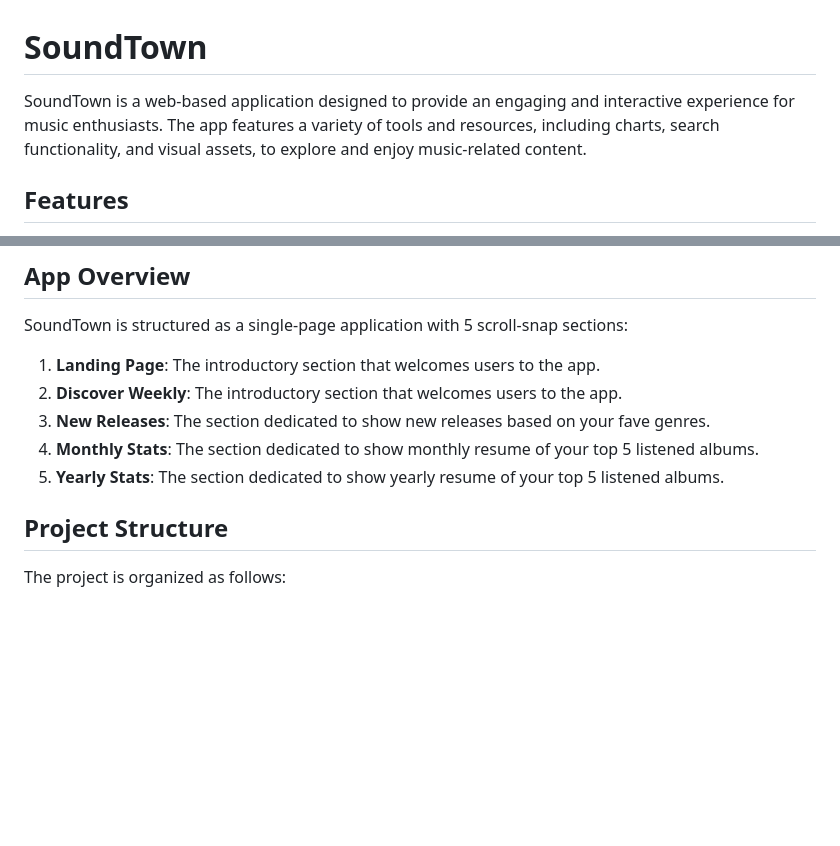
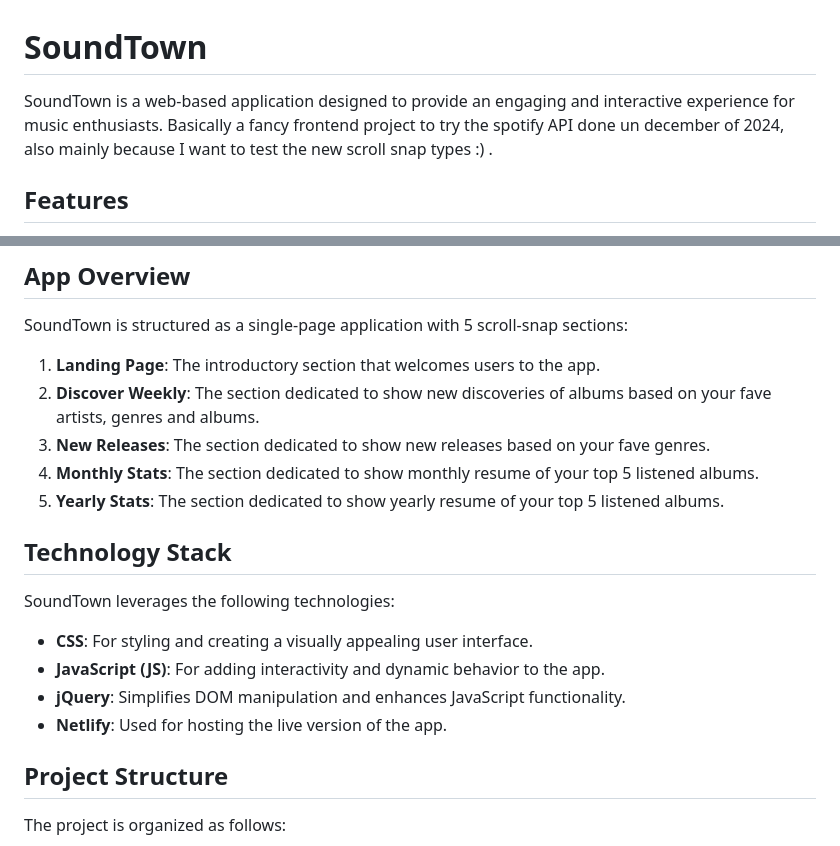
Before and after one commit to J0rgw/SoundTown, a Markdown page: README.md, 2 parts joined by grey strips. GitHub-like rendering; blank space fills up the shorter version.

```diff
--- a/README.md
+++ b/README.md
@@ -1,6 +1,6 @@
 # SoundTown
 
-SoundTown is a web-based application designed to provide an engaging and interactive experience for music enthusiasts. The app features a variety of tools and resources, including charts, search functionality, and visual assets, to explore and enjoy music-related content.
+SoundTown is a web-based application designed to provide an engaging and interactive experience for music enthusiasts. Basically a fancy frontend project to try the spotify API done un december of 2024, also mainly because I want to test the new scroll snap types :) .
 
 ## Features
 
@@ -19,11 +19,19 @@ Check out the live version of the app here: [SoundTown](https://soundtownmusic.n
 SoundTown is structured as a single-page application with 5 scroll-snap sections:
 
 1. **Landing Page**: The introductory section that welcomes users to the app.
-2. **Discover Weekly**: The introductory section that welcomes users to the app.
+2. **Discover Weekly**: The section dedicated to show new discoveries of albums based on your fave artists, genres and albums.
 3. **New Releases**: The section dedicated to show new releases based on your fave genres.
 4. **Monthly Stats**: The section dedicated to show monthly resume of your top 5 listened albums.
 5. **Yearly Stats**: The section dedicated to show yearly resume of your top 5 listened albums.
 
+## Technology Stack
+
+SoundTown leverages the following technologies:
+
+- **CSS**: For styling and creating a visually appealing user interface.
+- **JavaScript (JS)**: For adding interactivity and dynamic behavior to the app.
+- **jQuery**: Simplifies DOM manipulation and enhances JavaScript functionality.
+- **Netlify**: Used for hosting the live version of the app.
 
 ## Project Structure
 
```
